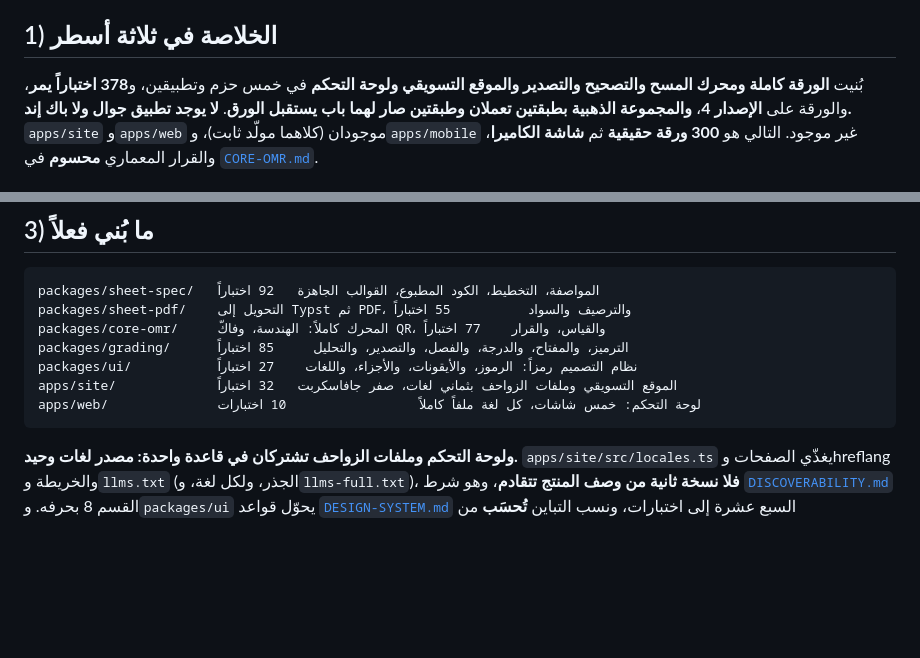
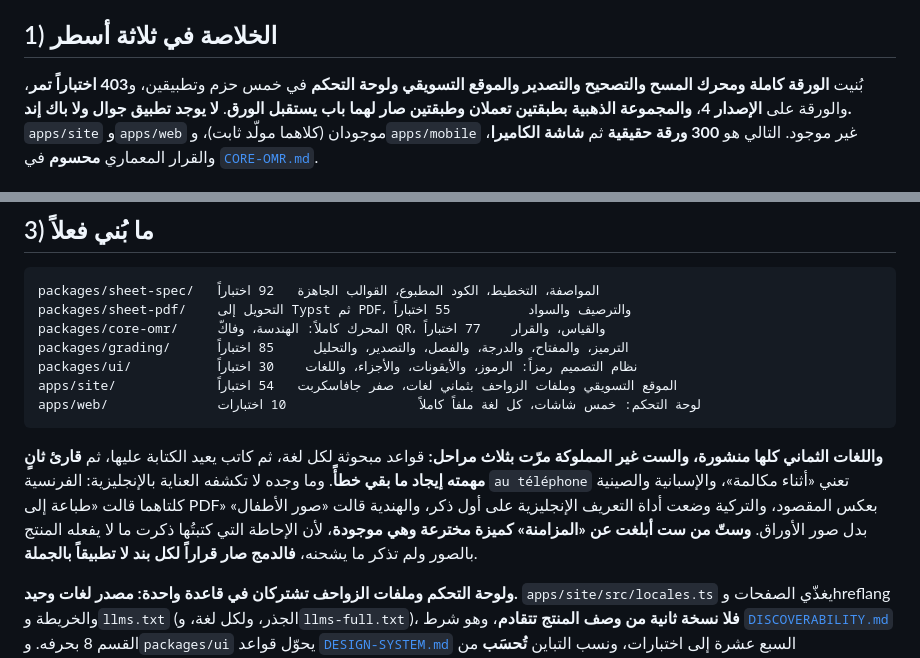
Before and after one commit to Aqarhub/transferchecker, a Markdown page: docs/STATUS.md, 2 parts joined by grey strips. GitHub-like rendering; blank space fills up the shorter version.

Commit message:
docs: STATUS records all eight languages published and how the six were reviewed
403 tests. The six non owner languages went through researched rules, a
rewrite, and a second reader whose brief was to find what was still wrong, and
the merge was a decision per finding because six reviewers out of six reported
a real feature as invented from a brief that never listed it.

Co-Authored-By: Claude Opus 5 <noreply@anthropic.com>
Claude-Session: https://claude.ai/code/session_01KMvsxPxp1EjDz4V8Ns8DuQ

````diff
--- a/docs/STATUS.md
+++ b/docs/STATUS.md
@@ -5,7 +5,7 @@
 
 ## 1) الخلاصة في ثلاثة أسطر
 
-بُنيت **الورقة كاملة ومحرك المسح والتصحيح والتصدير والموقع التسويقي ولوحة التحكم** في خمس حزم وتطبيقين، و**378 اختباراً يمر**، والورقة على **الإصدار 4**، **والمجموعة الذهبية بطبقتين تعملان وطبقتين صار لهما باب يستقبل الورق**.
+بُنيت **الورقة كاملة ومحرك المسح والتصحيح والتصدير والموقع التسويقي ولوحة التحكم** في خمس حزم وتطبيقين، و**403 اختباراً تمر**، والورقة على **الإصدار 4**، **والمجموعة الذهبية بطبقتين تعملان وطبقتين صار لهما باب يستقبل الورق**.
 **لا يوجد تطبيق جوال ولا باك إند.** `apps/site` و`apps/web` موجودان (كلاهما مولّد ثابت)، و`apps/mobile` غير موجود.
 التالي هو **300 ورقة حقيقية** ثم **شاشة الكاميرا**، والقرار المعماري **محسوم** في [`CORE-OMR.md`](CORE-OMR.md).
 
@@ -32,10 +32,12 @@ packages/sheet-spec/   المواصفة، التخطيط، الكود المطب
 packages/sheet-pdf/    التحويل إلى Typst ثم PDF، والترصيف والسواد          55 اختباراً
 packages/core-omr/     المحرك كاملاً: الهندسة، وفاكّ QR، والقياس، والقرار    77 اختباراً
 packages/grading/      الترميز، والمفتاح، والدرجة، والفصل، والتصدير، والتحليل     85 اختباراً
-packages/ui/           نظام التصميم رمزاً: الرموز، والأيقونات، والأجزاء، واللغات    27 اختباراً
-apps/site/             الموقع التسويقي وملفات الزواحف بثماني لغات، صفر جافاسكربت   32 اختباراً
+packages/ui/           نظام التصميم رمزاً: الرموز، والأيقونات، والأجزاء، واللغات    30 اختباراً
+apps/site/             الموقع التسويقي وملفات الزواحف بثماني لغات، صفر جافاسكربت   54 اختباراً
 apps/web/              لوحة التحكم: خمس شاشات، كل لغة ملفاً كاملاً                 10 اختبارات
 ```
+
+**واللغات الثماني كلها منشورة، والست غير المملوكة مرّت بثلاث مراحل:** قواعد مبحوثة لكل لغة، ثم كاتب يعيد الكتابة عليها، ثم **قارئ ثانٍ مهمته إيجاد ما بقي خطأً**. وما وجده لا تكشفه العناية بالإنجليزية: الفرنسية `au téléphone` تعني «أثناء مكالمة»، والإسبانية والصينية كلتاهما قالت «طباعة إلى PDF» بعكس المقصود، والتركية وضعت أداة التعريف الإنجليزية على أول ذكر، والهندية قالت «صور الأطفال» بدل صور الأوراق. **وستّ من ست أبلغت عن «المزامنة» كميزة مخترعة وهي موجودة**، لأن الإحاطة التي كتبتُها ذكرت ما لا يفعله المنتج بالصور ولم تذكر ما يشحنه، **فالدمج صار قراراً لكل بند لا تطبيقاً بالجملة**.
 
 **ولوحة التحكم وملفات الزواحف تشتركان في قاعدة واحدة: مصدر لغات وحيد.** `apps/site/src/locales.ts` يغذّي الصفحات وhreflang والخريطة و`llms.txt` (الجذر، ولكل لغة، و`llms-full.txt`)، **فلا نسخة ثانية من وصف المنتج تتقادم**، وهو شرط [`DISCOVERABILITY.md`](DISCOVERABILITY.md) القسم 8 بحرفه. و`packages/ui` يحوّل قواعد [`DESIGN-SYSTEM.md`](DESIGN-SYSTEM.md) السبع عشرة إلى اختبارات، ونسب التباين **تُحسَب** من `docs/design/tokens.css` لا تُدّعى.
 
````
